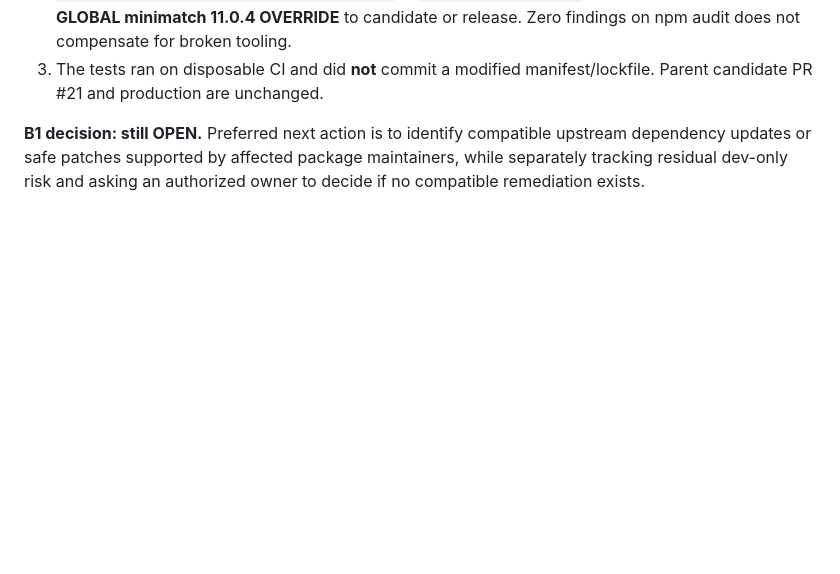
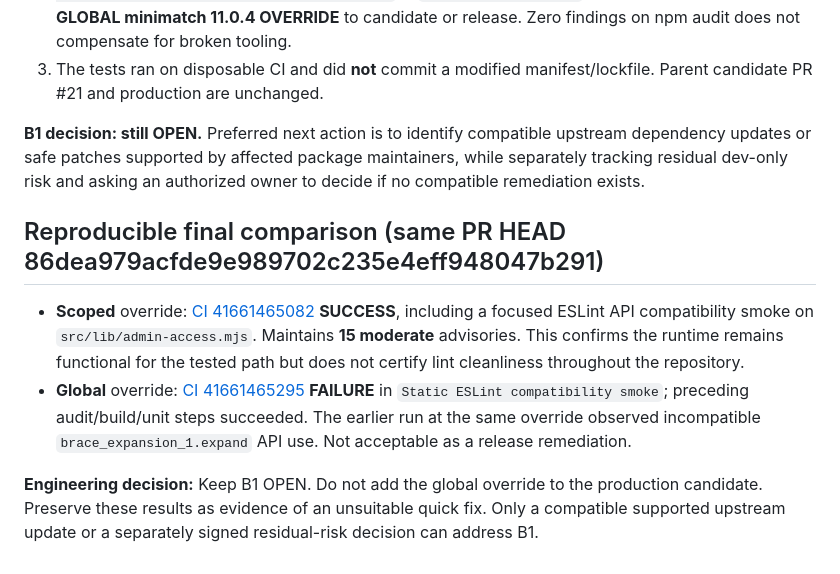
Before and after one commit to HelpUSA/nexosai-frontend, a Markdown page: docs/G3C-B1-DEPENDENCY-REMEDIATION-PROBE-20261103.md, the part around the change. Rendered like a GitHub page; blank space fills up the shorter version.

Commit message:
docs(g3c): close B1 experiment with same-head scoped versus global evidence

```diff
--- a/docs/G3C-B1-DEPENDENCY-REMEDIATION-PROBE-20261103.md
+++ b/docs/G3C-B1-DEPENDENCY-REMEDIATION-PROBE-20261103.md
@@ -31,3 +31,10 @@ B1 is independent of B2 Neon inventory, B3 real OAuth/HTTPS, and B4 authorizatio
 3. The tests ran on disposable CI and did **not** commit a modified manifest/lockfile. Parent candidate PR #21 and production are unchanged.
 
 **B1 decision: still OPEN.** Preferred next action is to identify compatible upstream dependency updates or safe patches supported by affected package maintainers, while separately tracking residual dev-only risk and asking an authorized owner to decide if no compatible remediation exists.
+
+## Reproducible final comparison (same PR HEAD 86dea979acfde9e989702c235e4eff948047b291)
+
+- **Scoped** override: [CI 41661465082](https://github.com/HelpUSA/nexosai-frontend/actions/runs/41661465082) **SUCCESS**, including a focused ESLint API compatibility smoke on `src/lib/admin-access.mjs`. Maintains **15 moderate** advisories. This confirms the runtime remains functional for the tested path but does not certify lint cleanliness throughout the repository.
+- **Global** override: [CI 41661465295](https://github.com/HelpUSA/nexosai-frontend/actions/runs/41661465295) **FAILURE** in `Static ESLint compatibility smoke`; preceding audit/build/unit steps succeeded. The earlier run at the same override observed incompatible `brace_expansion_1.expand` API use. Not acceptable as a release remediation.
+
+**Engineering decision:** Keep B1 OPEN. Do not add the global override to the production candidate. Preserve these results as evidence of an unsuitable quick fix. Only a compatible supported upstream update or a separately signed residual-risk decision can address B1.
```
